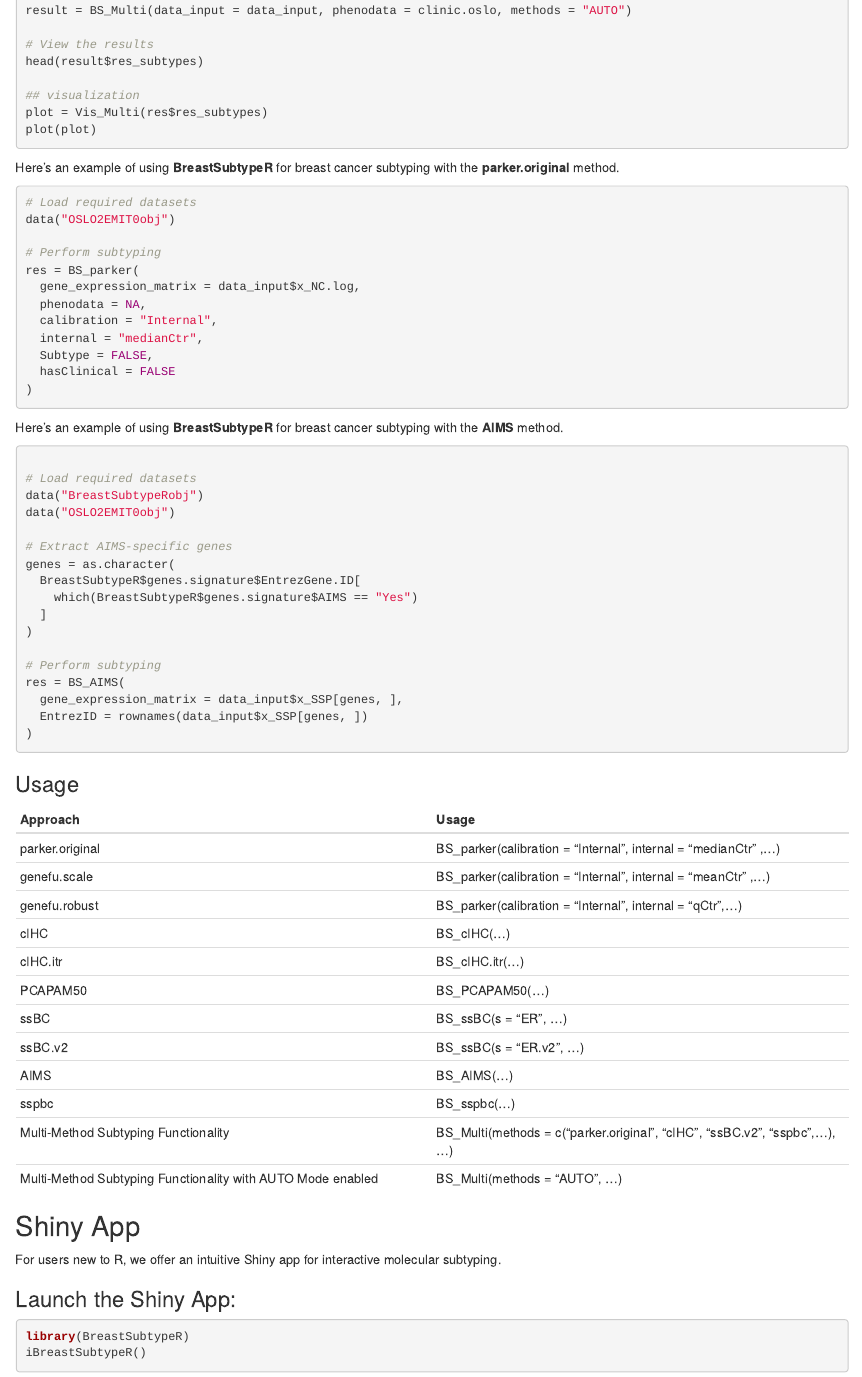
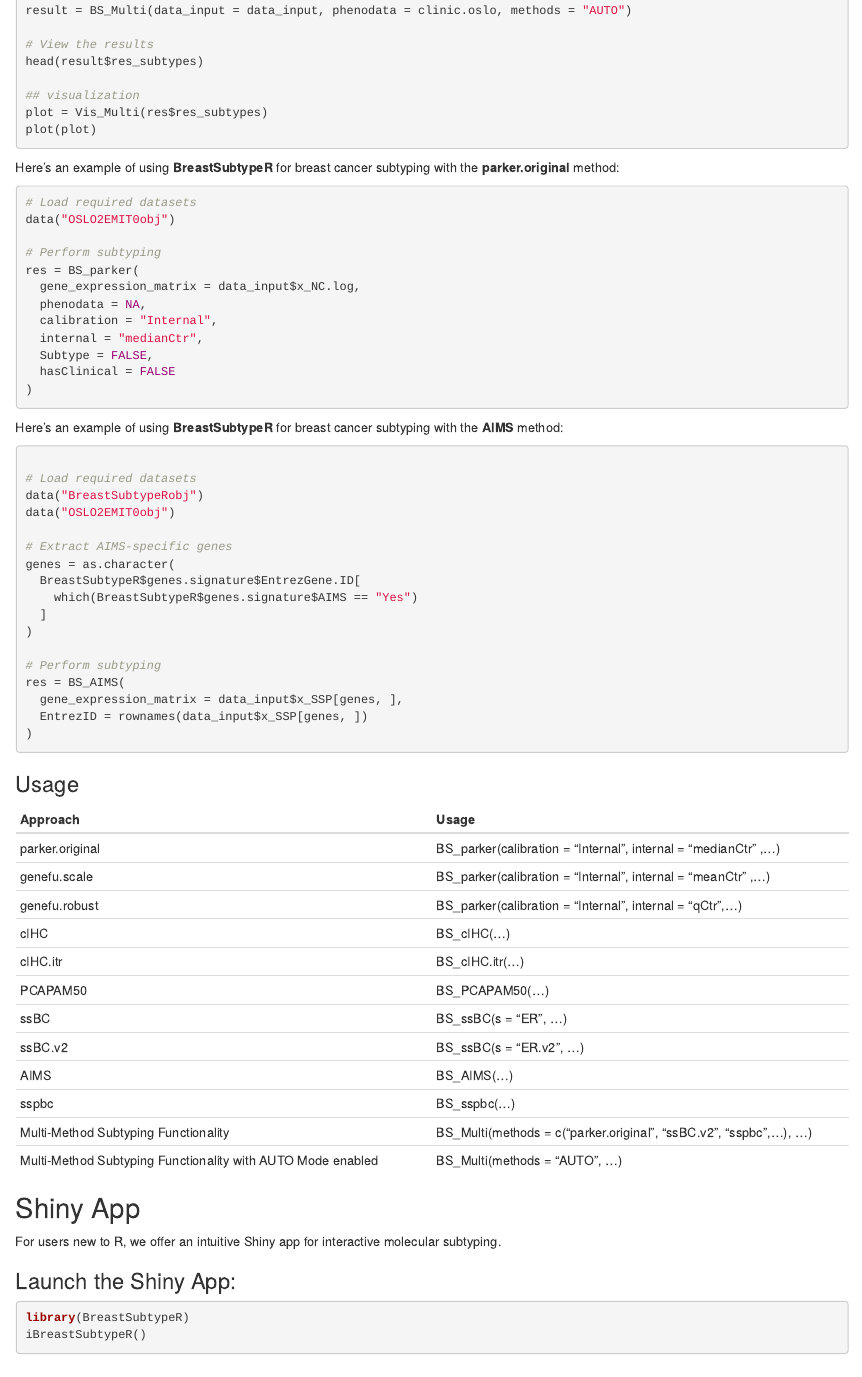
Before and after one commit to yqkiuo/BreastSubtypeR, an R Markdown document (vignettes/BreastSubtypeR.Rmd): the page in a window 1100 px wide, from 2220 px down. Rendered offline with R 4.5, knitr and Pandoc, with nearby package versions.

Commit message:
Vignette updates

````diff
--- a/vignettes/BreastSubtypeR.Rmd
+++ b/vignettes/BreastSubtypeR.Rmd
@@ -111,7 +111,7 @@ plot(plot)
 
 ```
 
-Here's an example of using **BreastSubtypeR** for breast cancer subtyping with the **parker.original** method.
+Here's an example of using **BreastSubtypeR** for breast cancer subtyping with the **parker.original** method:
 ```R
 # Load required datasets
 data("OSLO2EMIT0obj")
@@ -128,7 +128,7 @@ res = BS_parker(
 ```
 
 
-Here's an example of using **BreastSubtypeR** for breast cancer subtyping with the **AIMS** method.
+Here's an example of using **BreastSubtypeR** for breast cancer subtyping with the **AIMS** method:
 ```R
 
 # Load required datasets
@@ -164,7 +164,7 @@ res = BS_AIMS(
 | ssBC.v2   | BS_ssBC(s = "ER.v2", ...) |
 | AIMS   | BS_AIMS(...) |
 | sspbc | BS_sspbc(...) |
-| Multi-Method Subtyping Functionality | BS_Multi(methods = c("parker.original", "cIHC", "ssBC.v2", "sspbc",...), ...) |
+| Multi-Method Subtyping Functionality | BS_Multi(methods = c("parker.original", "ssBC.v2", "sspbc",...), ...) |
 | Multi-Method Subtyping Functionality with AUTO Mode enabled | BS_Multi(methods = "AUTO", ...) |
 
 
````
